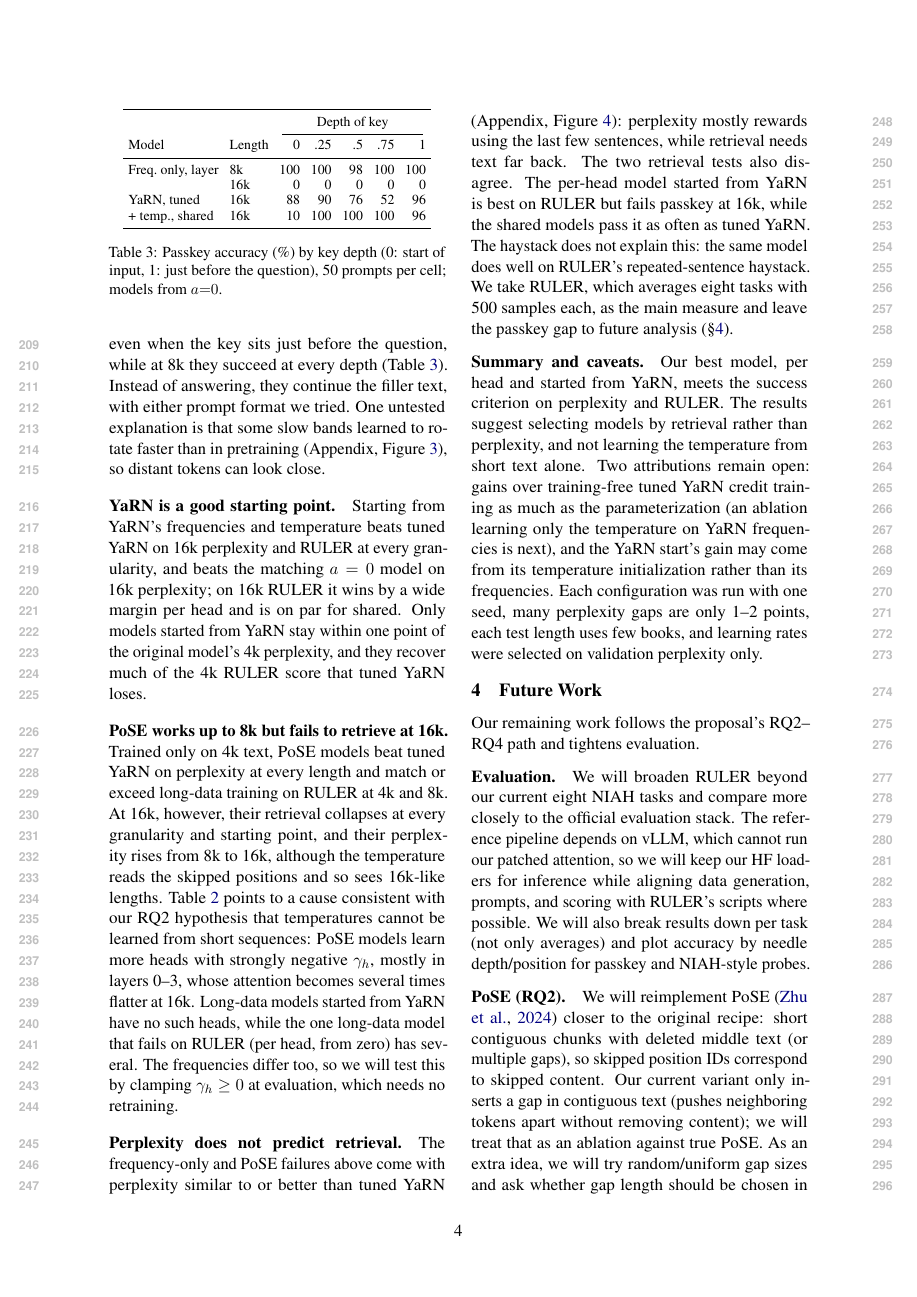
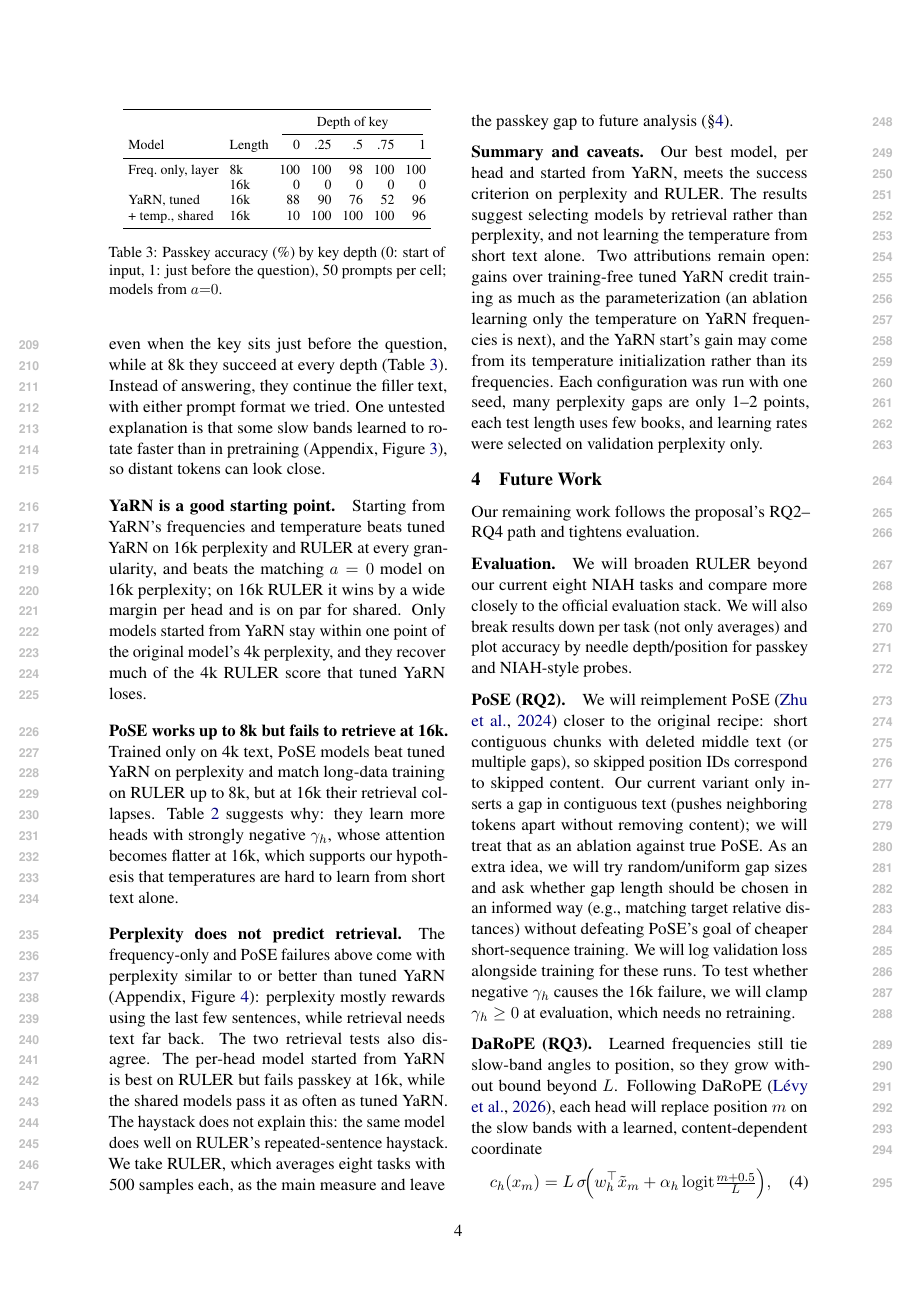
Before and after one commit to francesco55/FrozenRoPE, a LaTeX paper (report/midway/main.tex, which reads report/midway/results.tex): page 4 of 6. Compiled offline with pdfLaTeX.

Commit message:
docs: PoSE results trim

```diff
--- a/report/midway/main.tex
+++ b/report/midway/main.tex
@@ -135,9 +135,6 @@ Our remaining work follows the proposal's RQ2--RQ4 path and tightens evaluation.
 \paragraph{Evaluation.}
 We will broaden RULER beyond our current eight NIAH tasks and compare more closely
 to the official evaluation stack.
-The reference pipeline depends on vLLM, which cannot run our patched attention, so we
-will keep our HF loaders for inference while aligning data generation, prompts, and
-scoring with RULER's scripts where possible.
 We will also break results down per task (not only averages) and plot
 accuracy by needle depth/position for passkey and NIAH-style probes.
 
@@ -151,6 +148,8 @@ As an extra idea, we will try random/uniform gap sizes and ask whether gap
 length should be chosen in an informed way (e.g., matching target relative distances)
 without defeating PoSE's goal of cheaper short-sequence training.
 We will log validation loss alongside training for these runs.
+To test whether negative $\gamma_h$ causes the 16k failure, we will clamp $\gamma_h \geq 0$
+at evaluation, which needs no retraining.
 
 \paragraph{DaRoPE (RQ3).}
 Learned frequencies still tie slow-band angles to position, so they grow without bound beyond $L$. Following DaRoPE \citep{levy2026darope}, each head will replace position $m$ on the slow bands with a learned, content-dependent coordinate
--- a/report/midway/results.tex
+++ b/report/midway/results.tex
@@ -82,7 +82,7 @@ YaRN, tuned        & 16k & 88 & 90 & 76 & 52 & 96 \\
 Starting from YaRN's frequencies and temperature beats tuned YaRN on 16k perplexity and RULER at every granularity, and beats the matching $a = 0$ model on 16k perplexity; on 16k RULER it wins by a wide margin per head and is on par for shared. Only models started from YaRN stay within one point of the original model's 4k perplexity, and they recover much of the 4k RULER score that tuned YaRN loses.
 
 \paragraph{PoSE works up to 8k but fails to retrieve at 16k.}
-Trained only on 4k text, PoSE models beat tuned YaRN on perplexity at every length and match or exceed long-data training on RULER at 4k and 8k. At 16k, however, their retrieval collapses at every granularity and starting point, and their perplexity rises from 8k to 16k, although the temperature reads the skipped positions and so sees 16k-like lengths. Table~\ref{tab:temp} points to a cause consistent with our RQ2 hypothesis that temperatures cannot be learned from short sequences: PoSE models learn more heads with strongly negative $\gamma_h$, mostly in layers 0--3, whose attention becomes several times flatter at 16k. Long-data models started from YaRN have no such heads, while the one long-data model that fails on RULER (per head, from zero) has several. The frequencies differ too, so we will test this by clamping $\gamma_h \geq 0$ at evaluation, which needs no retraining.
+Trained only on 4k text, PoSE models beat tuned YaRN on perplexity and match long-data training on RULER up to 8k, but at 16k their retrieval collapses. Table~\ref{tab:temp} suggests why: they learn more heads with strongly negative $\gamma_h$, whose attention becomes flatter at 16k, which supports our hypothesis that temperatures are hard to learn from short text alone.
 
 \paragraph{Perplexity does not predict retrieval.}
 The frequency-only and PoSE failures above come with perplexity similar to or better than tuned YaRN (Appendix, Figure~\ref{fig:ppl-ruler}): perplexity mostly rewards using the last few sentences, while retrieval needs text far back. The two retrieval tests also disagree. The per-head model started from YaRN is best on RULER but fails passkey at 16k, while the shared models pass it as often as tuned YaRN. The haystack does not explain this: the same model does well on RULER's repeated-sentence haystack. We take RULER, which averages eight tasks with 500 samples each, as the main measure and leave the passkey gap to future analysis (\S\ref{sec:future}).
```
